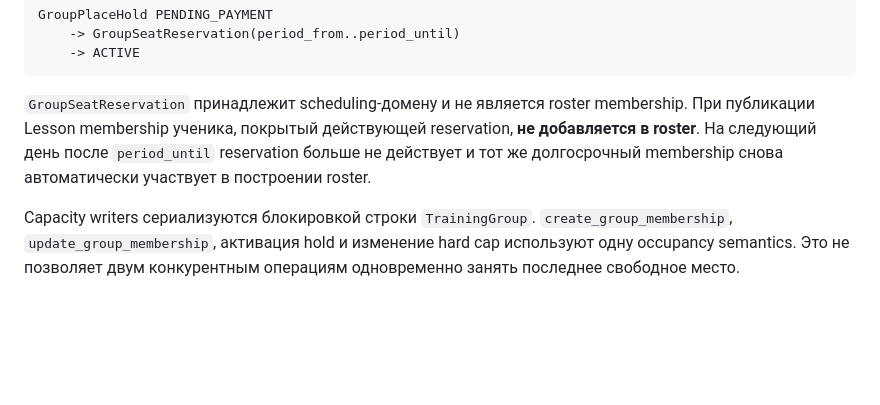
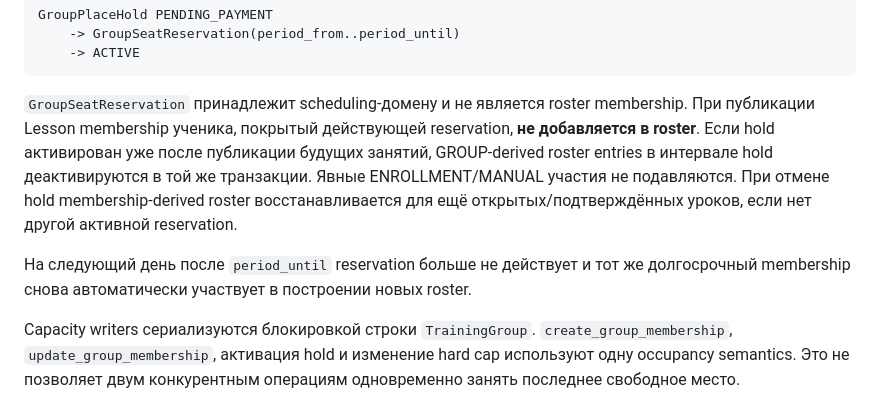
Before and after one commit to undel-gh/Ice-school-schedule, a Markdown page: docs/Абонементы — расчётные периоды, заморозка и web-операции.md, the part around the change. GitHub-like rendering; blank space fills up the shorter version.

Commit message:
Document hold reconciliation for published rosters

```diff
--- a/docs/Абонементы — расчётные периоды, заморозка и web-операции.md
+++ b/docs/Абонементы — расчётные периоды, заморозка и web-операции.md
@@ -324,9 +324,15 @@ GroupPlaceHold PENDING_PAYMENT
 
 `GroupSeatReservation` принадлежит scheduling-домену и не является roster
 membership. При публикации Lesson membership ученика, покрытый действующей
-reservation, **не добавляется в roster**. На следующий день после
-`period_until` reservation больше не действует и тот же долгосрочный
-membership снова автоматически участвует в построении roster.
+reservation, **не добавляется в roster**. Если hold активирован уже после
+публикации будущих занятий, GROUP-derived roster entries в интервале hold
+деактивируются в той же транзакции. Явные ENROLLMENT/MANUAL участия не
+подавляются. При отмене hold membership-derived roster восстанавливается для
+ещё открытых/подтверждённых уроков, если нет другой активной reservation.
+
+На следующий день после `period_until` reservation больше не действует и тот
+же долгосрочный membership снова автоматически участвует в построении новых
+roster.
 
 Capacity writers сериализуются блокировкой строки `TrainingGroup`.
 `create_group_membership`, `update_group_membership`, активация hold и
```
